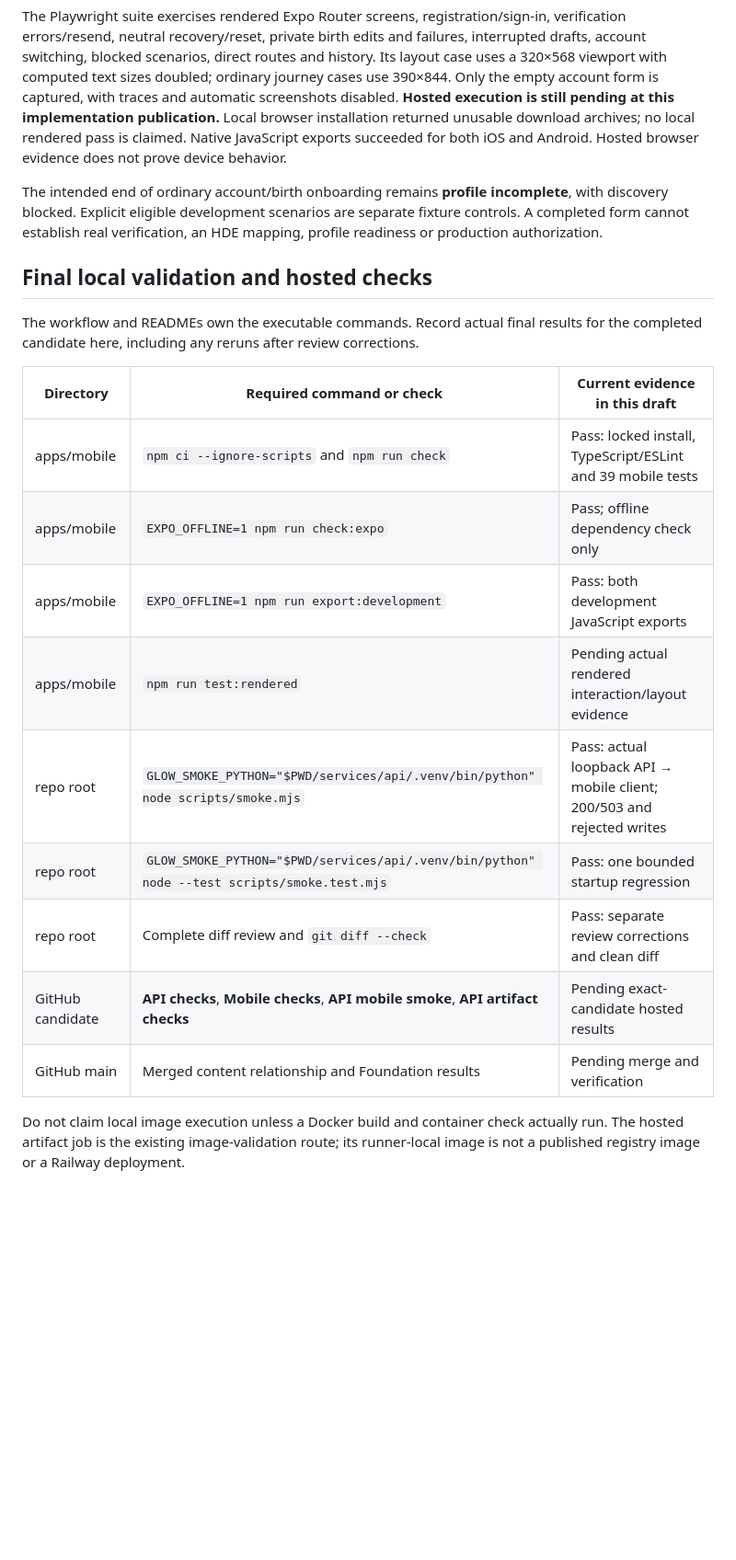
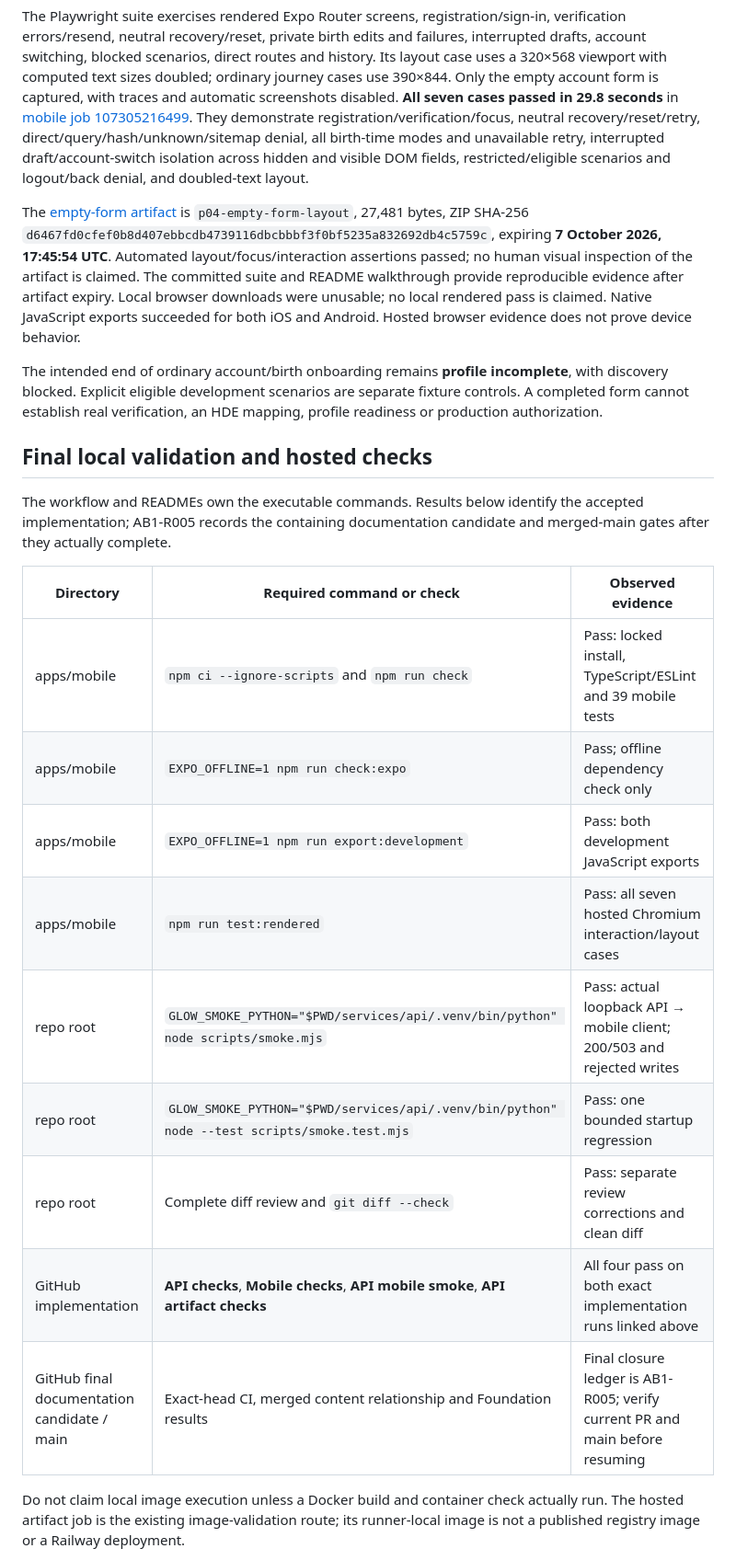
Before and after one commit to amthorn78/glow-dating-app, a Markdown page: docs/testing/p04-1-checkpoint.md, the part around one of its changes. Shown at 92% size. Drawn GitHub-style; blank space fills up the shorter version.

Commit message:
Record passing P04.1 rendered journey and implementation evidence

```diff
--- a/docs/testing/p04-1-checkpoint.md
+++ b/docs/testing/p04-1-checkpoint.md
@@ -112,10 +124,22 @@ verification errors/resend, neutral recovery/reset, private birth edits and fail
 interrupted drafts, account switching, blocked scenarios, direct routes and history.
 Its layout case uses a 320×568 viewport with computed text sizes doubled; ordinary
 journey cases use 390×844. Only the empty account form is captured, with traces and
-automatic screenshots disabled. **Hosted execution is still pending at this
-implementation publication.** Local browser installation returned unusable download
-archives; no local rendered pass is claimed. Native JavaScript exports succeeded
-for both iOS and Android. Hosted browser evidence does not prove device behavior.
+automatic screenshots disabled. **All seven cases passed in 29.8 seconds** in
+[mobile job 107305216499](https://github.com/amthorn78/glow-dating-app/actions/runs/35897572548/job/107305216499).
+They demonstrate registration/verification/focus, neutral recovery/reset/retry,
+direct/query/hash/unknown/sitemap denial, all birth-time modes and unavailable retry,
+interrupted draft/account-switch isolation across hidden and visible DOM fields,
+restricted/eligible scenarios and logout/back denial, and doubled-text layout.
+
+The [empty-form artifact](https://github.com/amthorn78/glow-dating-app/actions/runs/35897572548/artifacts/10767681328)
+is `p04-empty-form-layout`, 27,481 bytes, ZIP SHA-256
+`d6467fd0cfef0b8d407ebbcdb4739116dbcbbbf3f0bf5235a832692db4c5759c`,
+expiring **7 October 2026, 17:45:54 UTC**. Automated layout/focus/interaction
+assertions passed; no human visual inspection of the artifact is claimed.
+The committed suite and README walkthrough provide reproducible evidence after
+artifact expiry. Local browser downloads were unusable; no local rendered pass is
+claimed. Native JavaScript exports succeeded for both iOS and Android. Hosted
+browser evidence does not prove device behavior.
 
 The intended end of ordinary account/birth onboarding remains **profile
 incomplete**, with discovery blocked. Explicit eligible development scenarios are
@@ -124,20 +148,21 @@ an HDE mapping, profile readiness or production authorization.
 
 ## Final local validation and hosted checks
 
-The workflow and READMEs own the executable commands. Record actual final results
-for the completed candidate here, including any reruns after review corrections.
+The workflow and READMEs own the executable commands. Results below identify the
+accepted implementation; AB1-R005 records the containing documentation candidate
+and merged-main gates after they actually complete.
 
-| Directory | Required command or check | Current evidence in this draft |
+| Directory | Required command or check | Observed evidence |
 |---|---|---|
 | apps/mobile | `npm ci --ignore-scripts` and `npm run check` | Pass: locked install, TypeScript/ESLint and 39 mobile tests |
 | apps/mobile | `EXPO_OFFLINE=1 npm run check:expo` | Pass; offline dependency check only |
 | apps/mobile | `EXPO_OFFLINE=1 npm run export:development` | Pass: both development JavaScript exports |
-| apps/mobile | `npm run test:rendered` | Pending actual rendered interaction/layout evidence |
+| apps/mobile | `npm run test:rendered` | Pass: all seven hosted Chromium interaction/layout cases |
 | repo root | `GLOW_SMOKE_PYTHON="$PWD/services/api/.venv/bin/python" node scripts/smoke.mjs` | Pass: actual loopback API → mobile client; 200/503 and rejected writes |
 | repo root | `GLOW_SMOKE_PYTHON="$PWD/services/api/.venv/bin/python" node --test scripts/smoke.test.mjs` | Pass: one bounded startup regression |
 | repo root | Complete diff review and `git diff --check` | Pass: separate review corrections and clean diff |
-| GitHub candidate | **API checks**, **Mobile checks**, **API mobile smoke**, **API artifact checks** | Pending exact-candidate hosted results |
-| GitHub main | Merged content relationship and Foundation results | Pending merge and verification |
+| GitHub implementation | **API checks**, **Mobile checks**, **API mobile smoke**, **API artifact checks** | All four pass on both exact implementation runs linked above |
+| GitHub final documentation candidate / main | Exact-head CI, merged content relationship and Foundation results | Final closure ledger is AB1-R005; verify current PR and main before resuming |
 
 Do not claim local image execution unless a Docker build and container check
 actually run. The hosted artifact job is the existing image-validation route;
```
Also changed, not shown: other parts of docs/testing/p04-1-checkpoint.md (+20 -8 lines), docs/continuity/current-handoff.md (+12 -0 lines).
